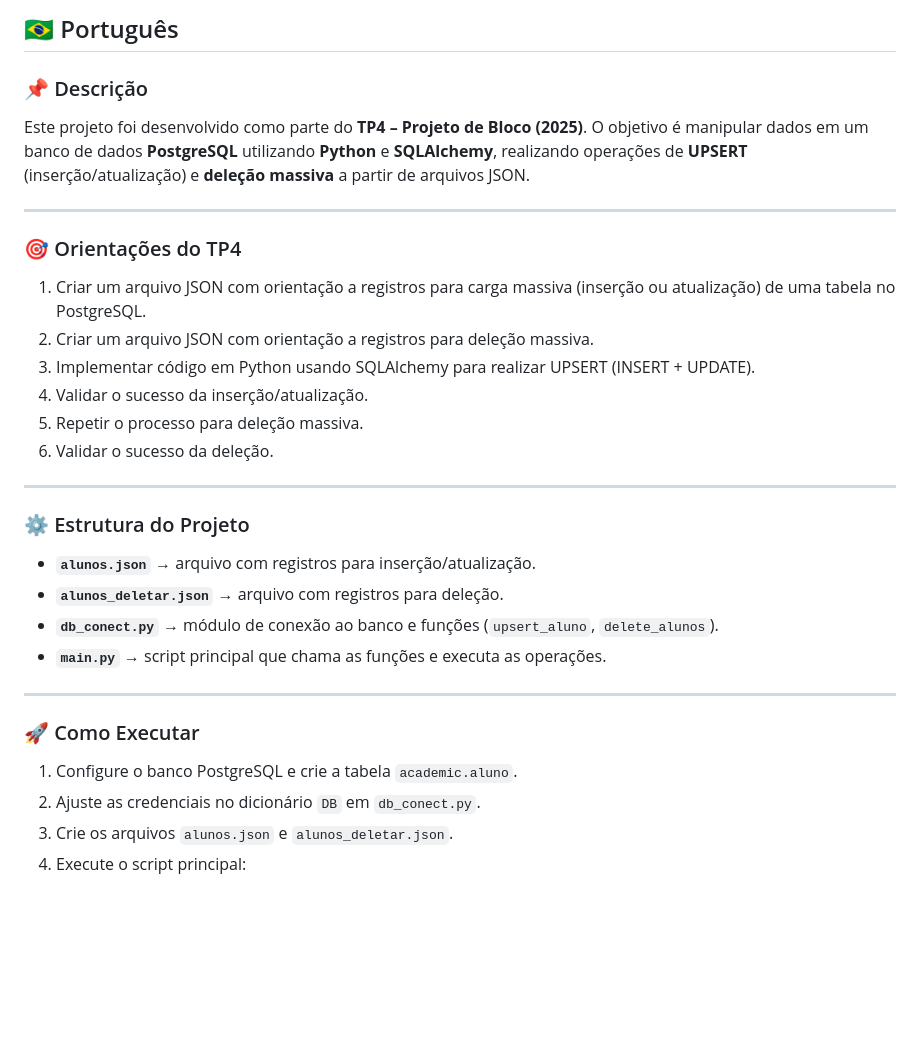
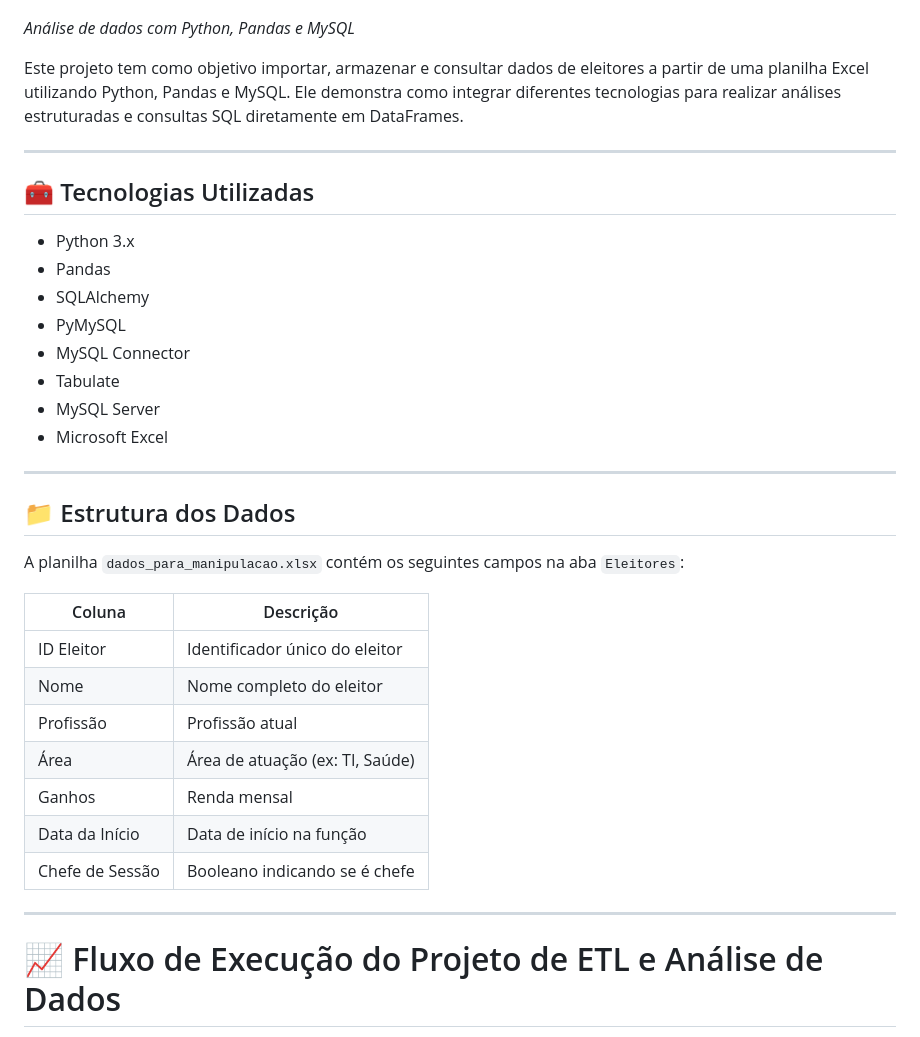
Before and after one commit to WeslleySoaresm/Projeto_bloco_ManipulacaoDados, a Markdown page: README.md, the part around the change printed below. GitHub-like rendering; blank space fills up the shorter version.

Commit message:
Revise README with project details and instructions
Updated project description, structure, and execution flow.

```diff
--- a/README.md
+++ b/README.md
@@ -2,38 +10,41 @@
 
 
-## 🇧🇷 Português
 
-### 📌 Descrição
+*Análise de dados com Python, Pandas e MySQL*
 
-Este projeto foi desenvolvido como parte do **TP4 – Projeto de Bloco (2025)**.
-O objetivo é manipular dados em um banco de dados **PostgreSQL** utilizando **Python** e **SQLAlchemy**, realizando operações de **UPSERT** (inserção/atualização) e **deleção massiva** a partir de arquivos JSON.
+Este projeto tem como objetivo importar, armazenar e consultar dados de eleitores a partir de uma planilha Excel utilizando Python, Pandas e MySQL. Ele demonstra como integrar diferentes tecnologias para realizar análises estruturadas e consultas SQL diretamente em DataFrames.
 
 ---
 
-### 🎯 Orientações do TP4
+## 🧰 Tecnologias Utilizadas
 
-1. Criar um arquivo JSON com orientação a registros para carga massiva (inserção ou atualização) de uma tabela no PostgreSQL.
-2. Criar um arquivo JSON com orientação a registros para deleção massiva.
-3. Implementar código em Python usando SQLAlchemy para realizar UPSERT (INSERT + UPDATE).
-4. Validar o sucesso da inserção/atualização.
-5. Repetir o processo para deleção massiva.
-6. Validar o sucesso da deleção.
+- Python 3.x
+- Pandas
+- SQLAlchemy
+- PyMySQL
+- MySQL Connector
+- Tabulate
+- MySQL Server
+- Microsoft Excel
 
 ---
 
-### ⚙️ Estrutura do Projeto
+## 📁 Estrutura dos Dados
 
-* **`alunos.json`** → arquivo com registros para inserção/atualização.
-* **`alunos_deletar.json`** → arquivo com registros para deleção.
-* **`db_conect.py`** → módulo de conexão ao banco e funções (`upsert_aluno`, `delete_alunos`).
-* **`main.py`** → script principal que chama as funções e executa as operações.
+A planilha `dados_para_manipulacao.xlsx` contém os seguintes campos na aba `Eleitores`:
+
+| Coluna             | Descrição                          |
+|--------------------|-------------------------------------|
+| ID Eleitor         | Identificador único do eleitor      |
+| Nome               | Nome completo do eleitor            |
+| Profissão          | Profissão atual                     |
+| Área               | Área de atuação (ex: TI, Saúde)     |
+| Ganhos             | Renda mensal                        |
+| Data da Início     | Data de início na função            |
+| Chefe de Sessão    | Booleano indicando se é chefe       |
 
 ---
 
-### 🚀 Como Executar
 
-1. Configure o banco PostgreSQL e crie a tabela `academic.aluno`.
-2. Ajuste as credenciais no dicionário `DB` em `db_conect.py`.
-3. Crie os arquivos `alunos.json` e `alunos_deletar.json`.
-4. Execute o script principal:
+# 📈 Fluxo de Execução do Projeto de ETL e Análise de Dados
 
```
Also changed, not shown: other parts of README.md (+113 -121 lines).
